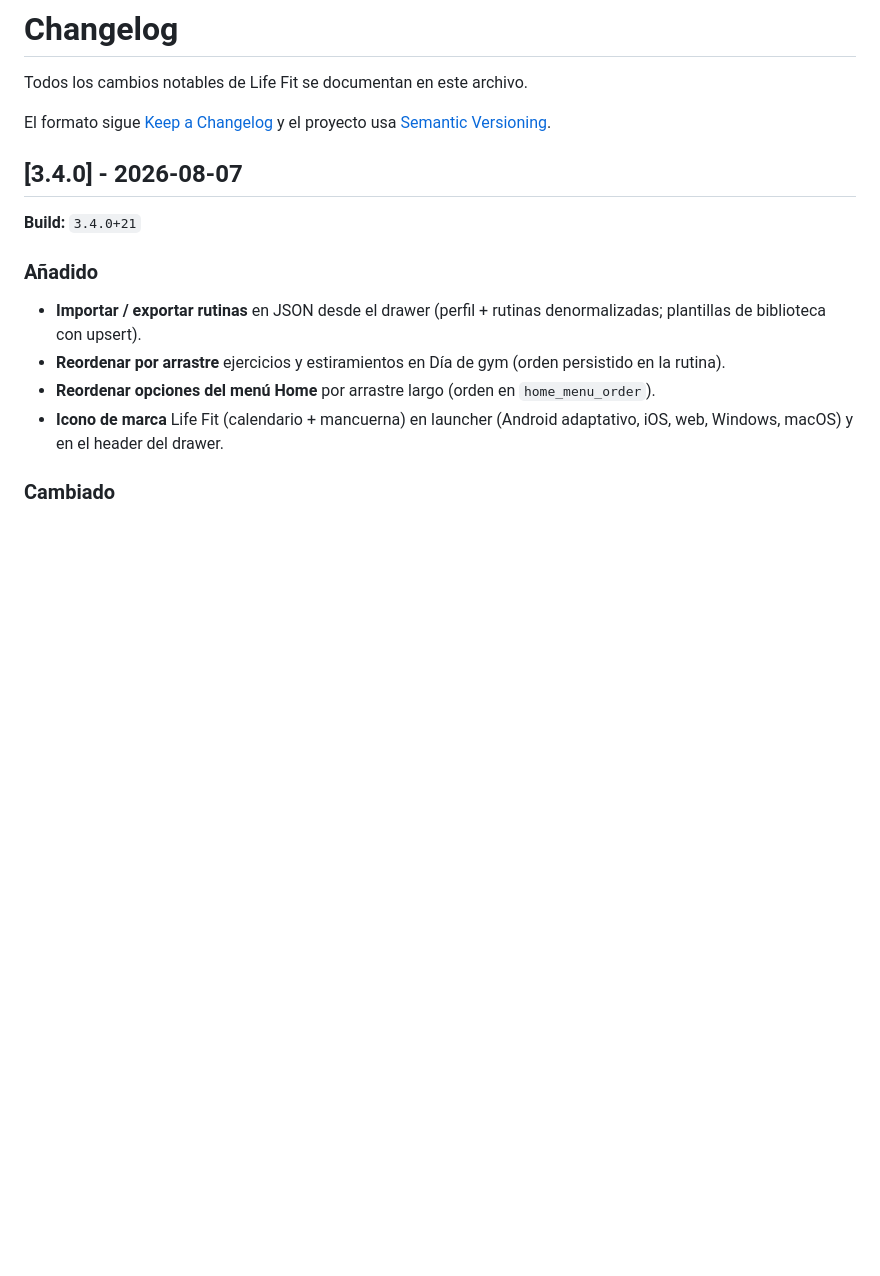
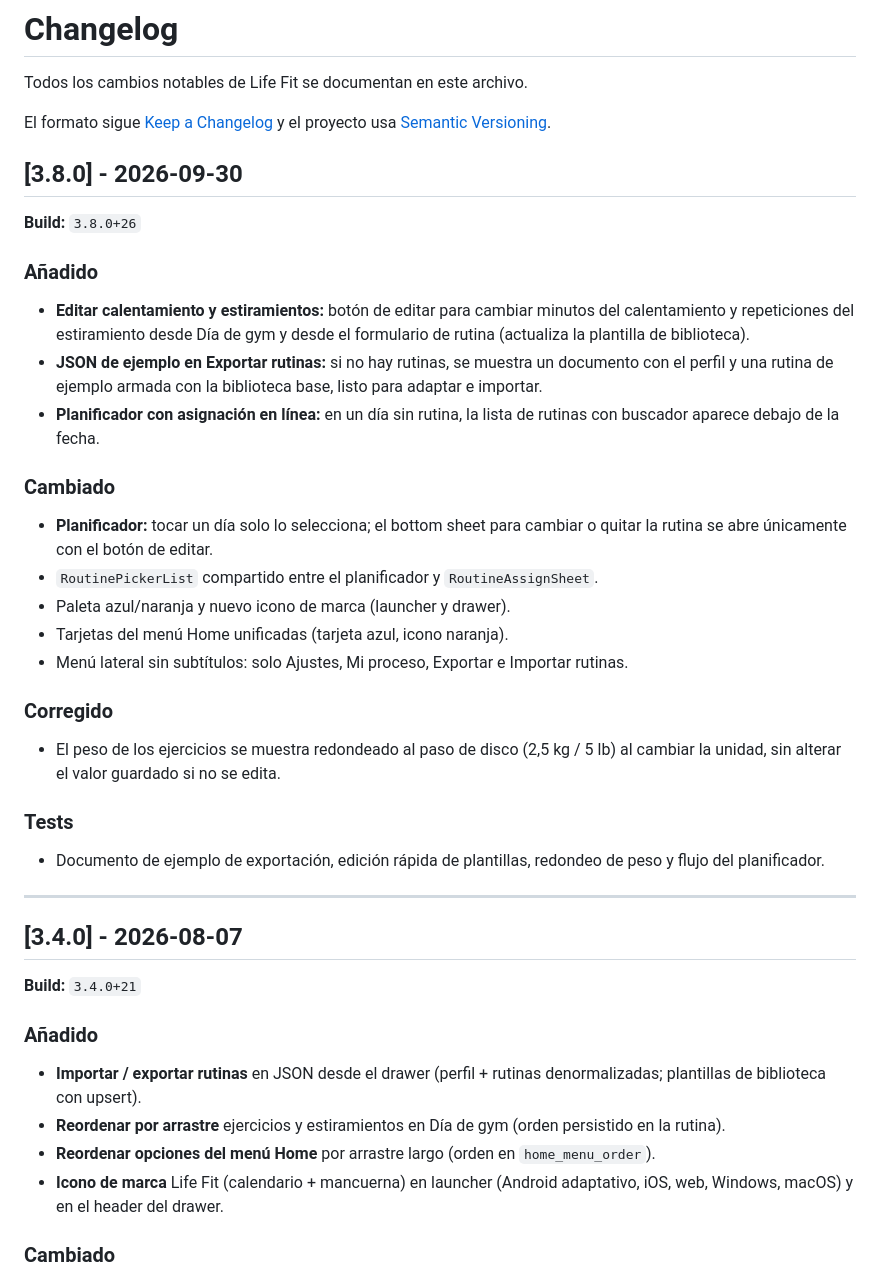
Before and after one commit to DarcherDev/life-fit, a Markdown page: CHANGELOG.md, the part around the change. Drawn GitHub-style; blank space fills up the shorter version.

```diff
--- a/CHANGELOG.md
+++ b/CHANGELOG.md
@@ -3,6 +3,30 @@
 Todos los cambios notables de Life Fit se documentan en este archivo.
 
 El formato sigue [Keep a Changelog](https://keepachangelog.com/es-ES/1.0.0/) y el proyecto usa [Semantic Versioning](https://semver.org/lang/es/).
+
+## [3.8.0] - 2026-09-30
+
+**Build:** `3.8.0+26`
+
+### Añadido
+- **Editar calentamiento y estiramientos:** botón de editar para cambiar minutos del calentamiento y repeticiones del estiramiento desde Día de gym y desde el formulario de rutina (actualiza la plantilla de biblioteca).
+- **JSON de ejemplo en Exportar rutinas:** si no hay rutinas, se muestra un documento con el perfil y una rutina de ejemplo armada con la biblioteca base, listo para adaptar e importar.
+- **Planificador con asignación en línea:** en un día sin rutina, la lista de rutinas con buscador aparece debajo de la fecha.
+
+### Cambiado
+- **Planificador:** tocar un día solo lo selecciona; el bottom sheet para cambiar o quitar la rutina se abre únicamente con el botón de editar.
+- `RoutinePickerList` compartido entre el planificador y `RoutineAssignSheet`.
+- Paleta azul/naranja y nuevo icono de marca (launcher y drawer).
+- Tarjetas del menú Home unificadas (tarjeta azul, icono naranja).
+- Menú lateral sin subtítulos: solo Ajustes, Mi proceso, Exportar e Importar rutinas.
+
+### Corregido
+- El peso de los ejercicios se muestra redondeado al paso de disco (2,5 kg / 5 lb) al cambiar la unidad, sin alterar el valor guardado si no se edita.
+
+### Tests
+- Documento de ejemplo de exportación, edición rápida de plantillas, redondeo de peso y flujo del planificador.
+
+---
 
 ## [3.4.0] - 2026-08-07
 
```
Also changed, not shown: README.md (+15 -10 lines), release-notes-v3.8.0.md (added, +18 -0 lines).
